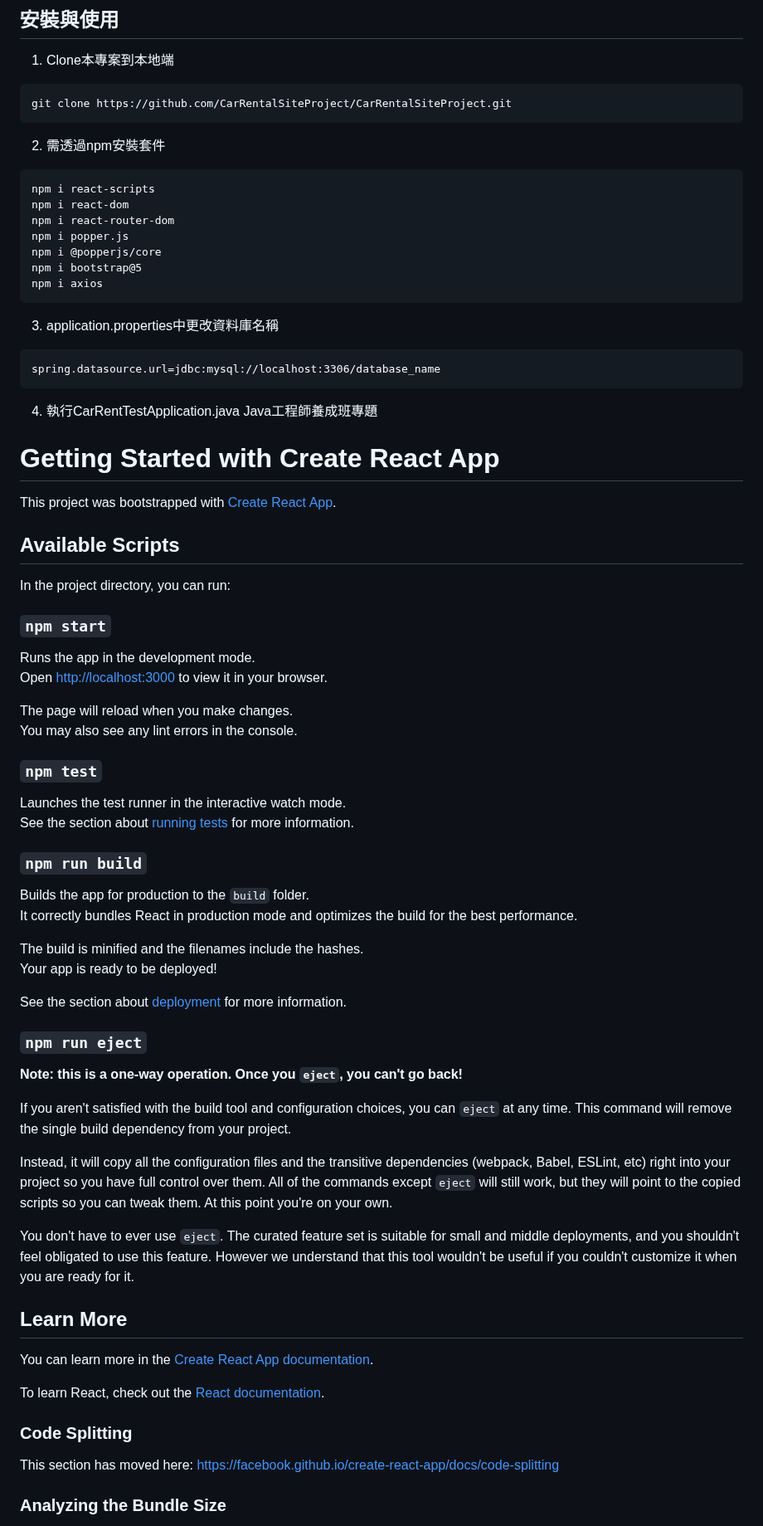
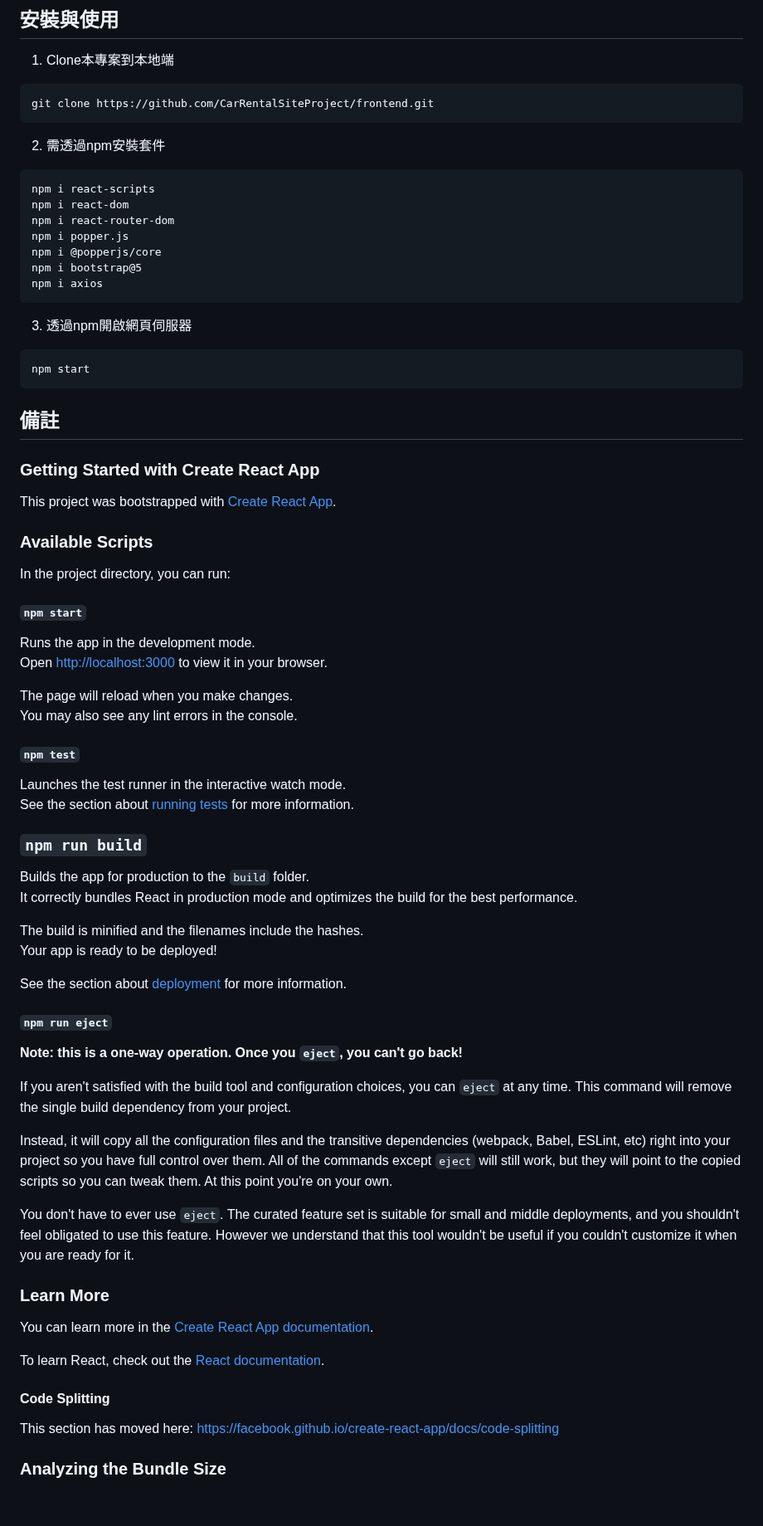
Before and after one commit to CarRentalSiteProject/frontend, a Markdown page: README.md, the part around one of its changes. Shown at 83% size. Drawn GitHub-style; blank space fills up the shorter version.

````diff
--- a/README.md
+++ b/README.md
@@ -15,7 +15,7 @@
 ## 安裝與使用
 1. Clone本專案到本地端
 ```bash=
-git clone https://github.com/CarRentalSiteProject/CarRentalSiteProject.git
+git clone https://github.com/CarRentalSiteProject/frontend.git
 ```
 2. 需透過npm安裝套件
 ```bash=
@@ -27,21 +27,20 @@ npm i @popperjs/core
 npm i bootstrap@5
 npm i axios
 ```
-3. application.properties中更改資料庫名稱
+3. 透過npm開啟網頁伺服器
 ```bash=
-spring.datasource.url=jdbc:mysql://localhost:3306/database_name
+npm start
 ```
-4. 執行CarRentTestApplication.java
-Java工程師養成班專題
-# Getting Started with Create React App
+## 備註
+### Getting Started with Create React App
 
 This project was bootstrapped with [Create React App](https://github.com/facebook/create-react-app).
 
-## Available Scripts
+### Available Scripts
 
 In the project directory, you can run:
 
-### `npm start`
+#### `npm start`
 
 Runs the app in the development mode.\
 Open [http://localhost:3000](http://localhost:3000) to view it in your browser.
@@ -49,7 +48,7 @@ Open [http://localhost:3000](http://localhost:3000) to view it in your browser.
 The page will reload when you make changes.\
 You may also see any lint errors in the console.
 
-### `npm test`
+#### `npm test`
 
 Launches the test runner in the interactive watch mode.\
 See the section about [running tests](https://facebook.github.io/create-react-app/docs/running-tests) for more information.
@@ -64,7 +63,7 @@ Your app is ready to be deployed!
 
 See the section about [deployment](https://facebook.github.io/create-react-app/docs/deployment) for more information.
 
-### `npm run eject`
+#### `npm run eject`
 
 **Note: this is a one-way operation. Once you `eject`, you can't go back!**
 
@@ -74,13 +73,13 @@ Instead, it will copy all the configuration files and the transitive dependencie
 
 You don't have to ever use `eject`. The curated feature set is suitable for small and middle deployments, and you shouldn't feel obligated to use this feature. However we understand that this tool wouldn't be useful if you couldn't customize it when you are ready for it.
 
-## Learn More
+### Learn More
 
 You can learn more in the [Create React App documentation](https://facebook.github.io/create-react-app/docs/getting-started).
 
 To learn React, check out the [React documentation](https://reactjs.org/).
 
-### Code Splitting
+#### Code Splitting
 
 This section has moved here: [https://facebook.github.io/create-react-app/docs/code-splitting](https://facebook.github.io/create-react-app/docs/code-splitting)
 
````
Also changed, not shown: other parts of README.md (+2 -2 lines).
